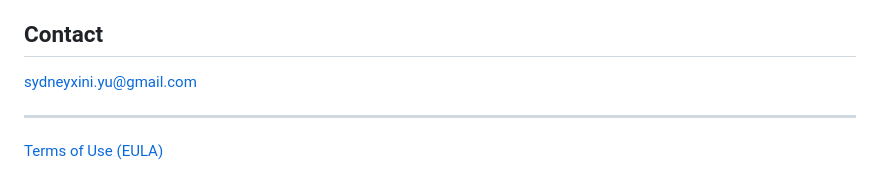
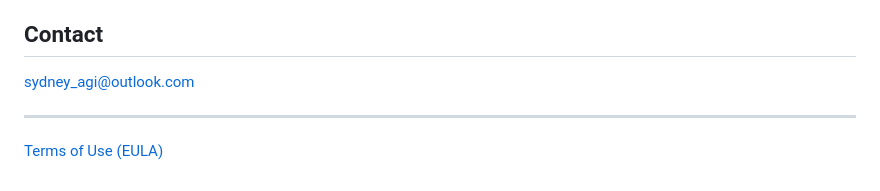
Before and after one commit to Sydney-ai-stack/LuckyLunarCalendarAppPrivacy, a Markdown page: README.md, the part around the change. Rendered like a GitHub page.

```diff
--- a/README.md
+++ b/README.md
@@ -67,7 +67,7 @@
 
   ## Contact
 
-  sydneyxini.yu@gmail.com
+[sydney_agi@outlook.com](mailto:sydney_agi@outlook.com)
 
   ---
 
```
